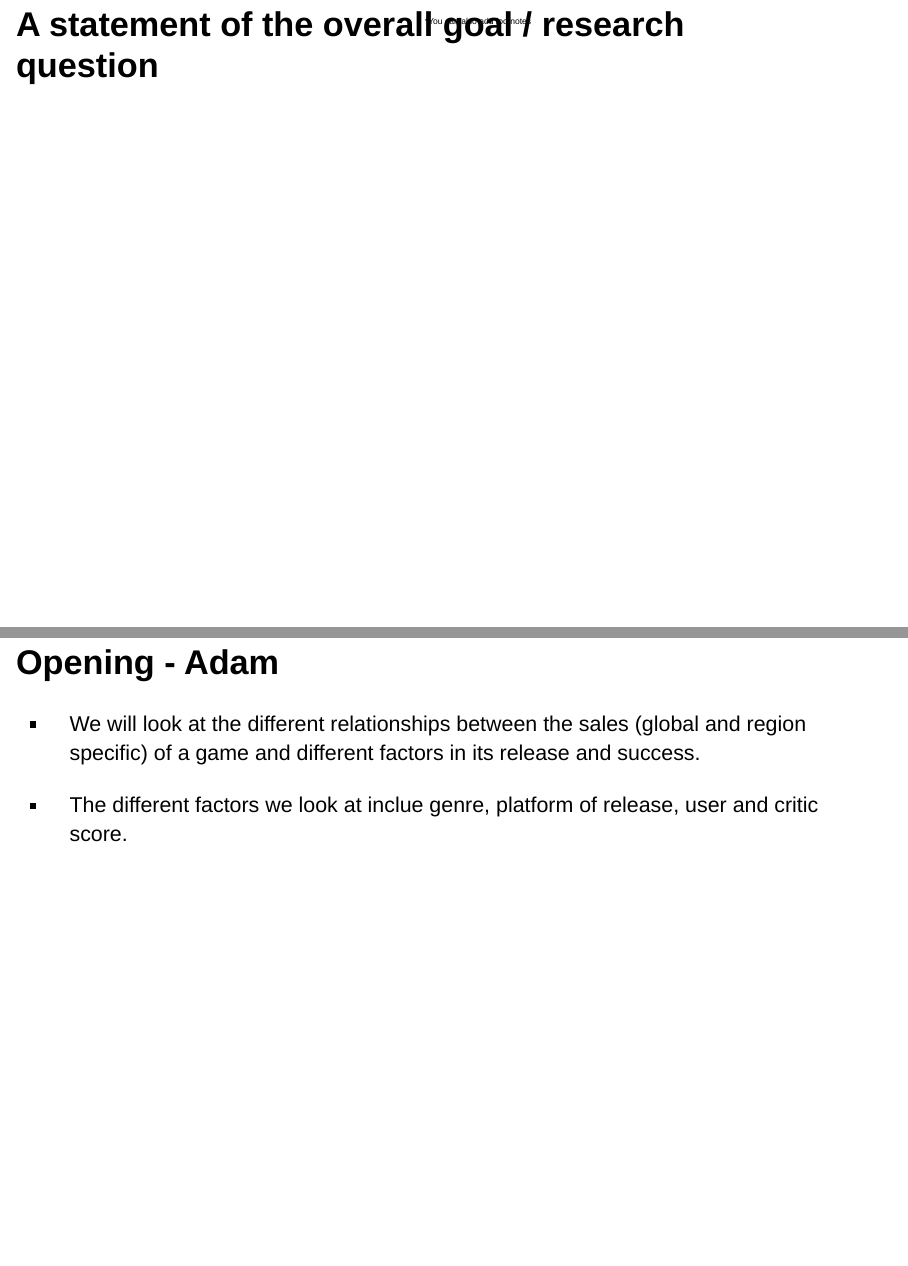
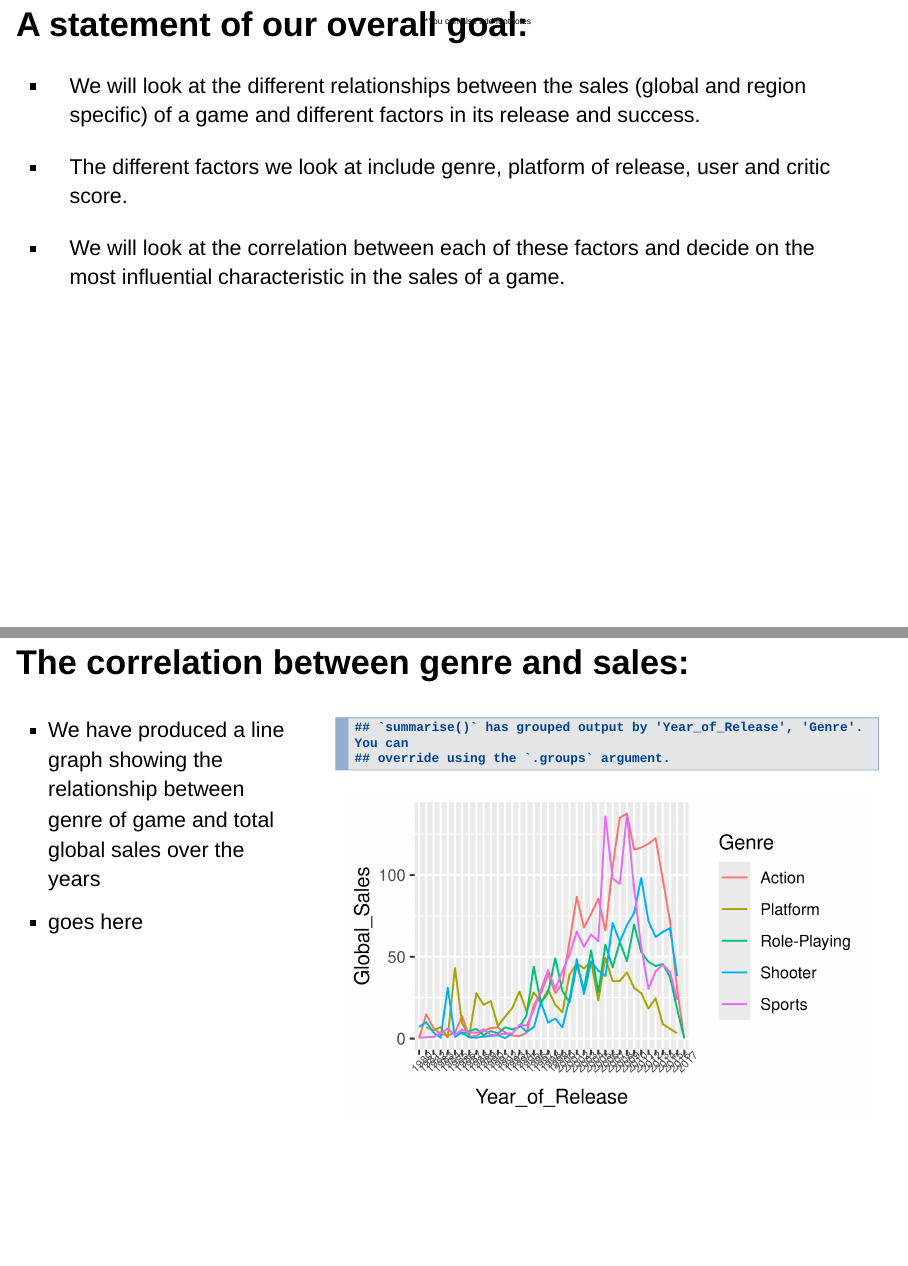
Before and after one commit to aishee-das/project, an R Markdown document (presentation/presentation.Rmd): pages 2 and 3 of 23 before the commit and pages 2 and 3 of 22 after it, joined at a grey line. Rendered offline with R 4.5, knitr and Pandoc, with nearby package versions; drawn as Slidy slides in place of the format the file asks for; common packages that the code uses without loading them are loaded.

Commit message:
present opening done

````diff
--- a/presentation/presentation.Rmd
+++ b/presentation/presentation.Rmd
@@ -20,3 +26,6 @@ library(revealjs)
+library(here)
+library(scales)
+library(dplyr)
 ```
 
 ```{r setup, include=FALSE}
@@ -25,9 +34,17 @@ knitr::opts_chunk$set(fig.retina = 3, dpi = 300, fig.width = 6, fig.asp = 0.618,
 ```
 
 ```{r load-data, include=FALSE}
-# Load your data here
+video_game_sales <- read_csv(here::here("data/Video_Games_Sales_as_at_22_Dec_2016.csv"))
 ```
 
-# A statement of the overall goal / research question
+```{r top-of-category, include=FALSE}
+top_genre <- video_game_sales%>%
+  group_by(Genre)%>%
+  summarise(global = sum(Global_Sales))%>%
+  slice_max(global, n = 5)
 
-# Opening - Adam
+top_genre_list <<- top_genre$Genre
+
+top_platform <- video_game_sales%>%
+  group_by(Platform)%>%
+  summarise(global = sum(Global_Sales))%>%
@@ -34,10 +57,44 @@ knitr::opts_chunk$set(fig.retina = 3, dpi = 300, fig.width = 6, fig.asp = 0.618,
+  summarise(sales = sum(Global_Sales))%>%
+  slice_max(sales, n = 50)
+
+top_games_list <<- top_games$Name
+
+```
+
+# A statement of our overall goal: {data-background-image="img/gamecontr.png"}
 
 - We will look at the different relationships between the sales (global and region specific) of a game and different factors in its release and success.
 
-- The different factors we look at inclue genre, platform of release, user and critic score.
+- The different factors we look at include genre, platform of release, user and critic score.
 
-# Data 1 - Adam
+- We will look at the correlation between each of these factors and decide on the most influential characteristic in the sales of a game.
 
+# The correlation between genre and sales:
+
+::: columns
+:::: {.column width="35%"}
+* We have produced a line graph showing the relationship between genre of game and total global sales over the years
+* goes here
+::::
+
+:::: {.column width="65%"}
+```{r warning=FALSE, out.width="100%", fig.width=4, echo=FALSE}
+genre_sales_yrs <- video_game_sales%>%
+  group_by(Year_of_Release, Genre)%>%
+  filter(!Year_of_Release == "N/A") %>%
+  filter(!is.na(Genre)) %>%
+  summarise(Year_of_Release, Genre, Global_Sales = sum(Global_Sales))%>%
+  group_by(Genre)%>%
+  filter(Genre %in% top_genre_list) %>%
+  distinct()
+
+genre_sales_yrs%>%
+  ggplot(aes(x = Year_of_Release, y = Global_Sales, color = Genre, group = Genre)) +
+  theme(axis.text.x = element_text(angle = 45, size = 6)) +
+  geom_line()
+```
+::::
+:::
 
 # Data 6 - Adam
 
````
Also changed, not shown: presentation/img/gamecontr.png (added), presentation/presentation.html, presentation/presentation_files/figure-revealjs/unnamed-chunk-1-1.png, presentation/presentation_files/figure-revealjs/unnamed-chunk-3-1.png (added), presentation/presentation.Rmd (14 more changed lines).
